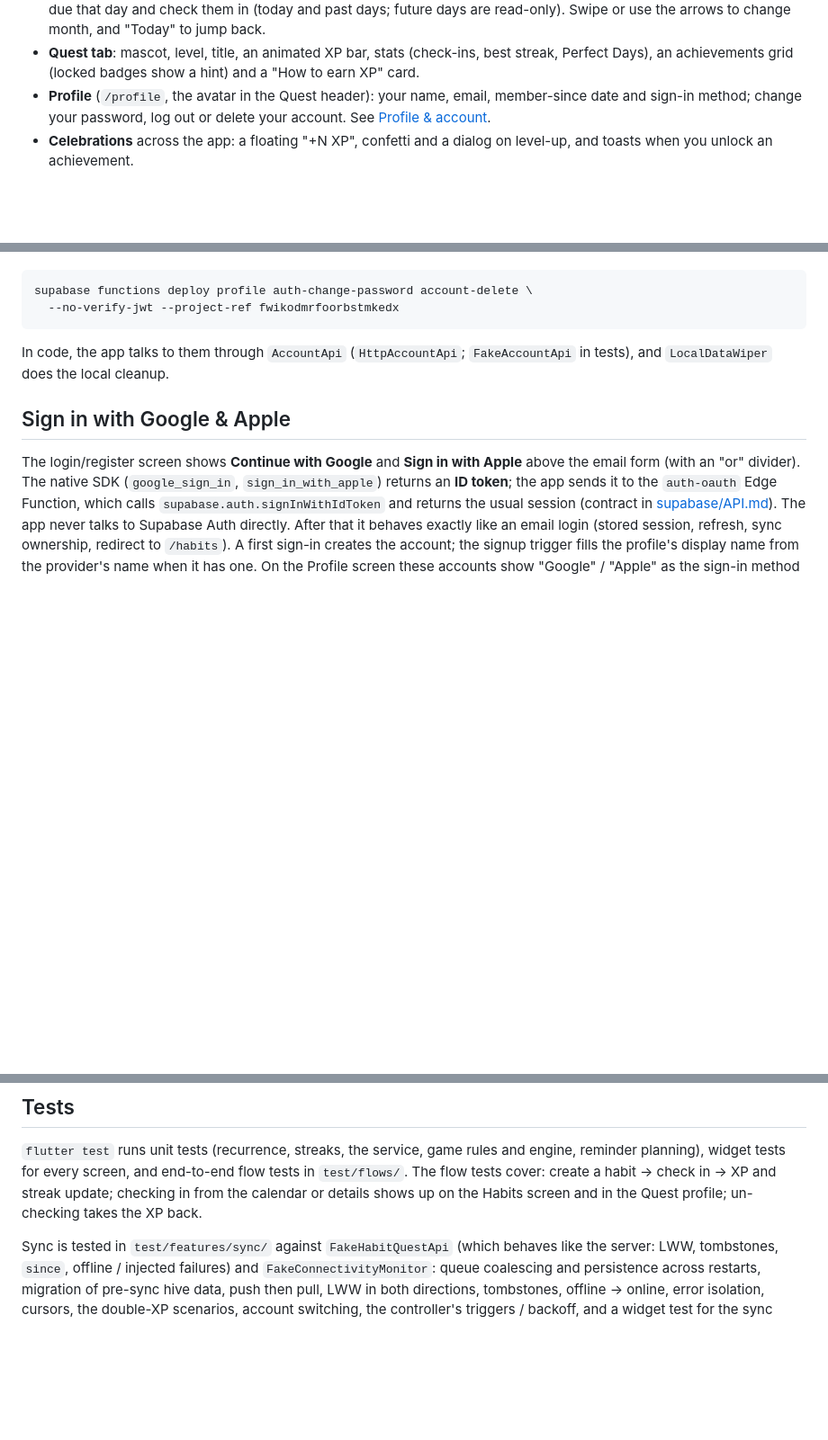
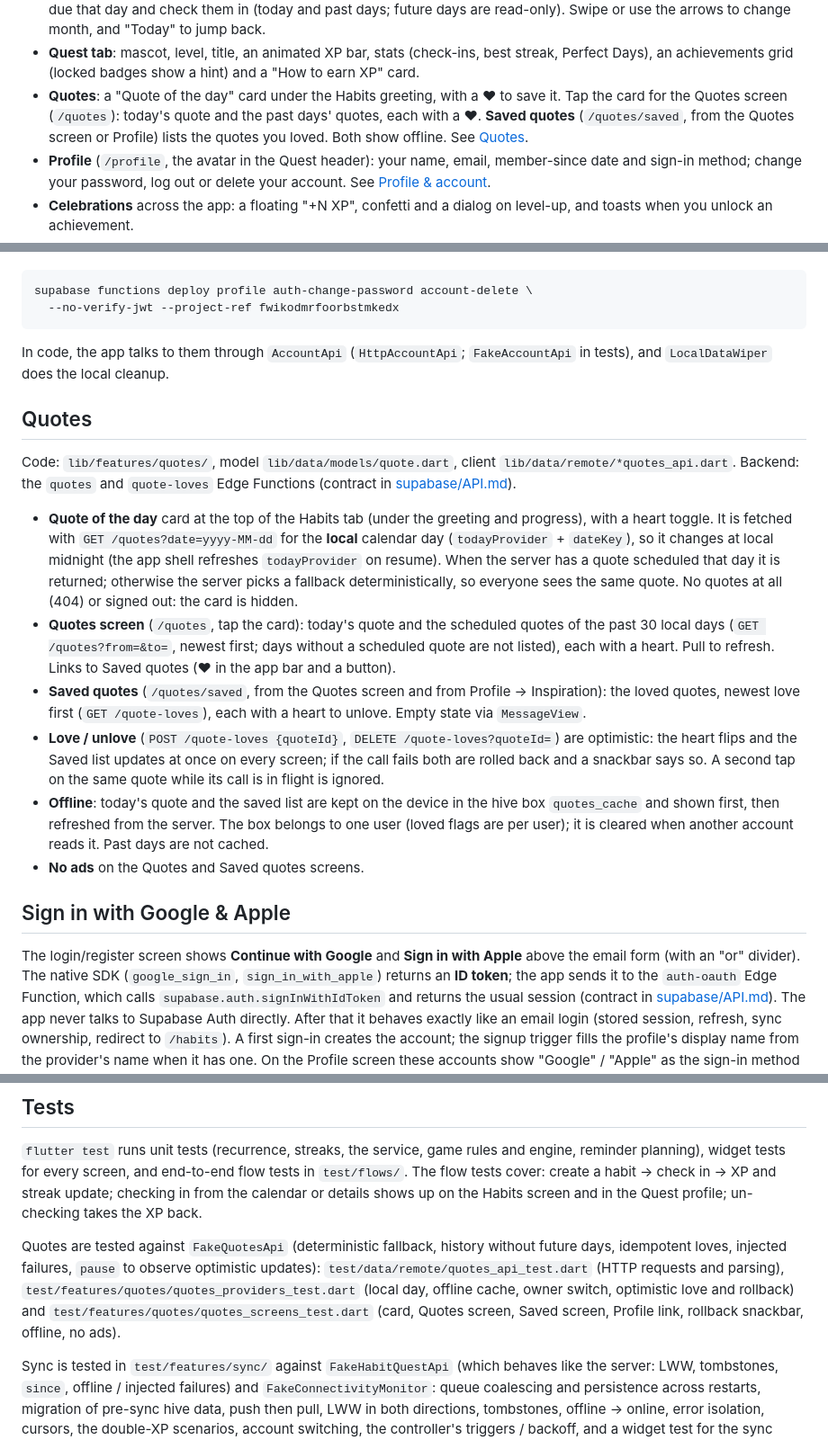
Before and after one commit to firtacosmingmail/HabitQuest, a Markdown page: README.md, 3 parts joined by grey strips. Shown at 90% size. Drawn GitHub-style; blank space fills up the shorter version.

Commit message:
docs(quotes): document the quotes feature in README and ARCHITECTURE
Co-Authored-By: Claude Opus 5.5 <noreply@anthropic.com>

```diff
--- a/README.md
+++ b/README.md
@@ -23,6 +23,11 @@ on the device (hive_ce). There is no account and no server.
 - **Quest tab**: mascot, level, title, an animated XP bar, stats (check-ins,
   best streak, Perfect Days), an achievements grid (locked badges show a hint)
   and a "How to earn XP" card.
+- **Quotes**: a "Quote of the day" card under the Habits greeting, with a
+  ♥ to save it. Tap the card for the Quotes screen (`/quotes`): today's
+  quote and the past days' quotes, each with a ♥. **Saved quotes**
+  (`/quotes/saved`, from the Quotes screen or Profile) lists the quotes you
+  loved. Both show offline. See [Quotes](#quotes).
 - **Profile** (`/profile`, the avatar in the Quest header): your name,
   email, member-since date and sign-in method; change your password, log out
   or delete your account. See [Profile & account](#profile--account).
@@ -435,6 +440,40 @@ supabase functions deploy profile auth-change-password account-delete \
 In code, the app talks to them through `AccountApi` (`HttpAccountApi`;
 `FakeAccountApi` in tests), and `LocalDataWiper` does the local cleanup.
 
+## Quotes
+
+Code: `lib/features/quotes/`, model `lib/data/models/quote.dart`, client
+`lib/data/remote/*quotes_api.dart`. Backend: the `quotes` and `quote-loves`
+Edge Functions (contract in [supabase/API.md](supabase/API.md#quotes)).
+
+- **Quote of the day** card at the top of the Habits tab (under the
+  greeting and progress), with a heart toggle. It is fetched with
+  `GET /quotes?date=yyyy-MM-dd` for the **local** calendar day
+  (`todayProvider` + `dateKey`), so it changes at local midnight (the app
+  shell refreshes `todayProvider` on resume). When the server has a quote
+  scheduled that day it is returned; otherwise the server picks a fallback
+  deterministically, so everyone sees the same quote. No quotes at all (404)
+  or signed out: the card is hidden.
+- **Quotes screen** (`/quotes`, tap the card): today's quote and the
+  scheduled quotes of the past 30 local days (`GET /quotes?from=&to=`,
+  newest first; days without a scheduled quote are not listed), each with a
+  heart. Pull to refresh. Links to Saved quotes (♥ in the app bar and a
+  button).
+- **Saved quotes** (`/quotes/saved`, from the Quotes screen and from
+  Profile → Inspiration): the loved quotes, newest love first
+  (`GET /quote-loves`), each with a heart to unlove. Empty state via
+  `MessageView`.
+- **Love / unlove** (`POST /quote-loves {quoteId}`,
+  `DELETE /quote-loves?quoteId=`) are optimistic: the heart flips and the
+  Saved list updates at once on every screen; if the call fails both are
+  rolled back and a snackbar says so. A second tap on the same quote while
+  its call is in flight is ignored.
+- **Offline**: today's quote and the saved list are kept on the device in
+  the hive box `quotes_cache` and shown first, then refreshed from the
+  server. The box belongs to one user (loved flags are per user); it is
+  cleared when another account reads it. Past days are not cached.
+- **No ads** on the Quotes and Saved quotes screens.
+
 ## Sign in with Google & Apple
 
 The login/register screen shows **Continue with Google** and **Sign in with
@@ -762,6 +804,14 @@ and engine, reminder planning), widget tests for every screen, and end-to-end
 flow tests in `test/flows/`. The flow tests cover: create a habit → check in →
 XP and streak update; checking in from the calendar or details shows up on the
 Habits screen and in the Quest profile; un-checking takes the XP back.
+
+Quotes are tested against `FakeQuotesApi` (deterministic fallback, history
+without future days, idempotent loves, injected failures, `pause` to observe
+optimistic updates): `test/data/remote/quotes_api_test.dart` (HTTP requests
+and parsing), `test/features/quotes/quotes_providers_test.dart` (local day,
+offline cache, owner switch, optimistic love and rollback) and
+`test/features/quotes/quotes_screens_test.dart` (card, Quotes screen, Saved
+screen, Profile link, rollback snackbar, offline, no ads).
 
 Sync is tested in `test/features/sync/` against `FakeHabitQuestApi` (which
 behaves like the server: LWW, tombstones, `since`, offline / injected
```
Also changed, not shown: other parts of README.md (+4 -1 lines), ARCHITECTURE.md (+31 -0 lines).
